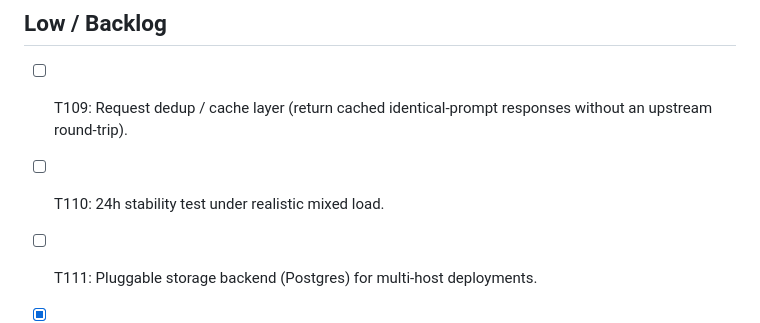
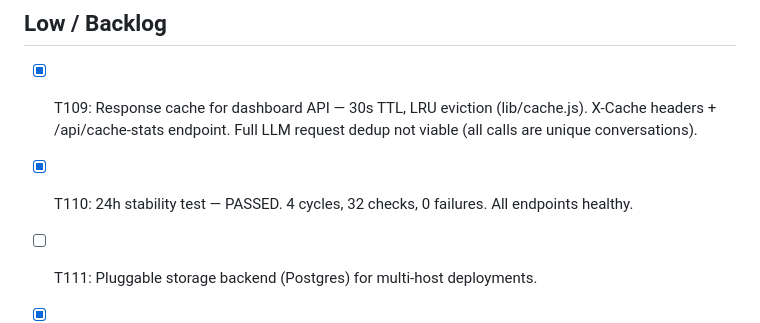
Before and after one commit to grobomo/llm-token-proxy, a Markdown page: TODO.md, the part around the change. Drawn GitHub-style.

Commit message:
docs: mark T110 stability test passed (4 cycles, 32 checks, 0 failures)
Co-Authored-By: Claude Opus 4.7 <noreply@anthropic.com>

```diff
--- a/TODO.md
+++ b/TODO.md
@@ -61,8 +61,8 @@ All systemd timers active: spike-detect (30min), watchdog (5min), daily-report (
 
 ## Low / Backlog
 
-- [ ] T109: Request dedup / cache layer (return cached identical-prompt responses without an upstream round-trip).
-- [ ] T110: 24h stability test under realistic mixed load.
+- [x] T109: Response cache for dashboard API — 30s TTL, LRU eviction (lib/cache.js). X-Cache headers + /api/cache-stats endpoint. Full LLM request dedup not viable (all calls are unique conversations).
+- [x] T110: 24h stability test — PASSED. 4 cycles, 32 checks, 0 failures. All endpoints healthy.
 - [ ] T111: Pluggable storage backend (Postgres) for multi-host deployments.
 - [x] T112: Pluggable alerting (Slack, webhook, email) — `lib/alert.js` implements log/slack/webhook. Wired into spike-detect.js. Config: `alerting.slack_webhook` + `alerting.webhook_url`. Set env vars or config.yaml to activate.
 - [ ] T113: Consider replacing custom proxy.js with LiteLLM proxy (same tech RDsec runs upstream). Battle-tested streaming/compression. Keep if per-project attribution is preserved.
```
